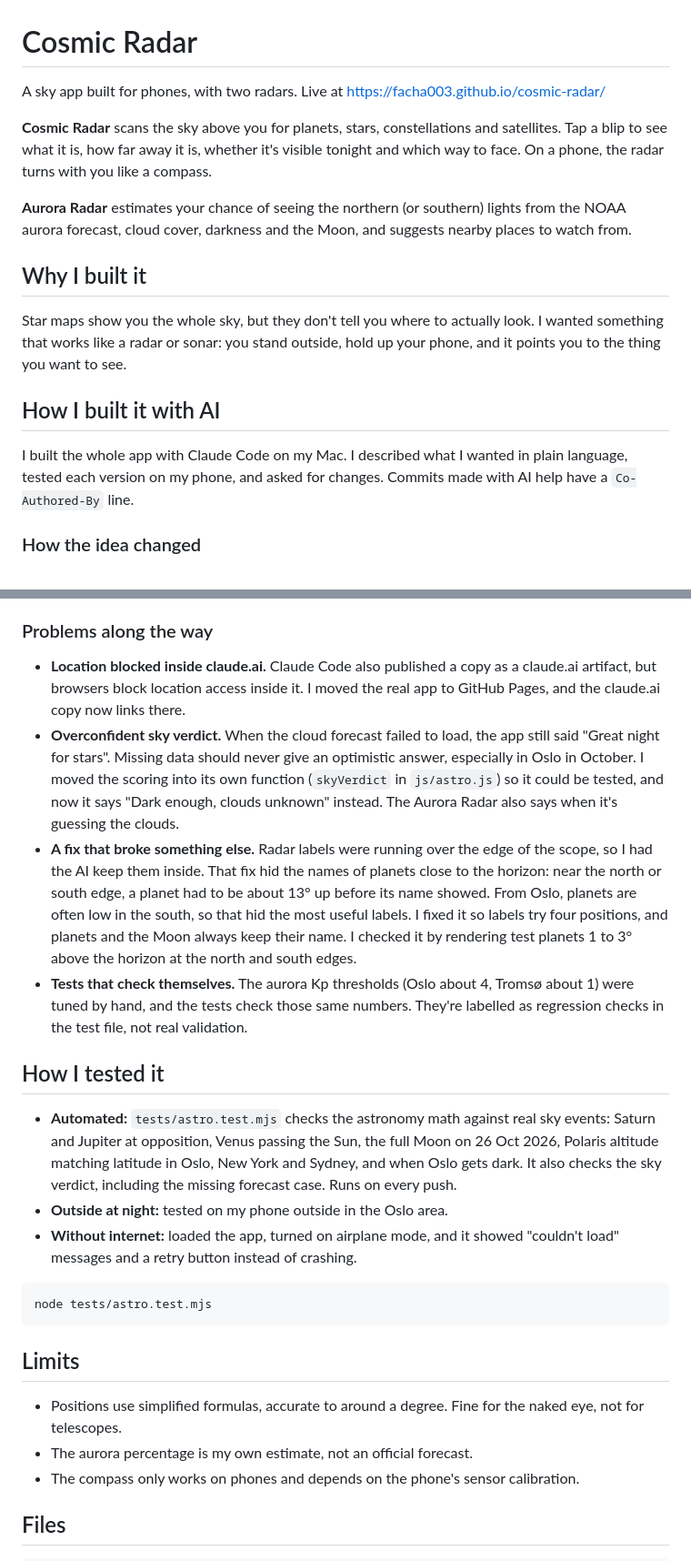
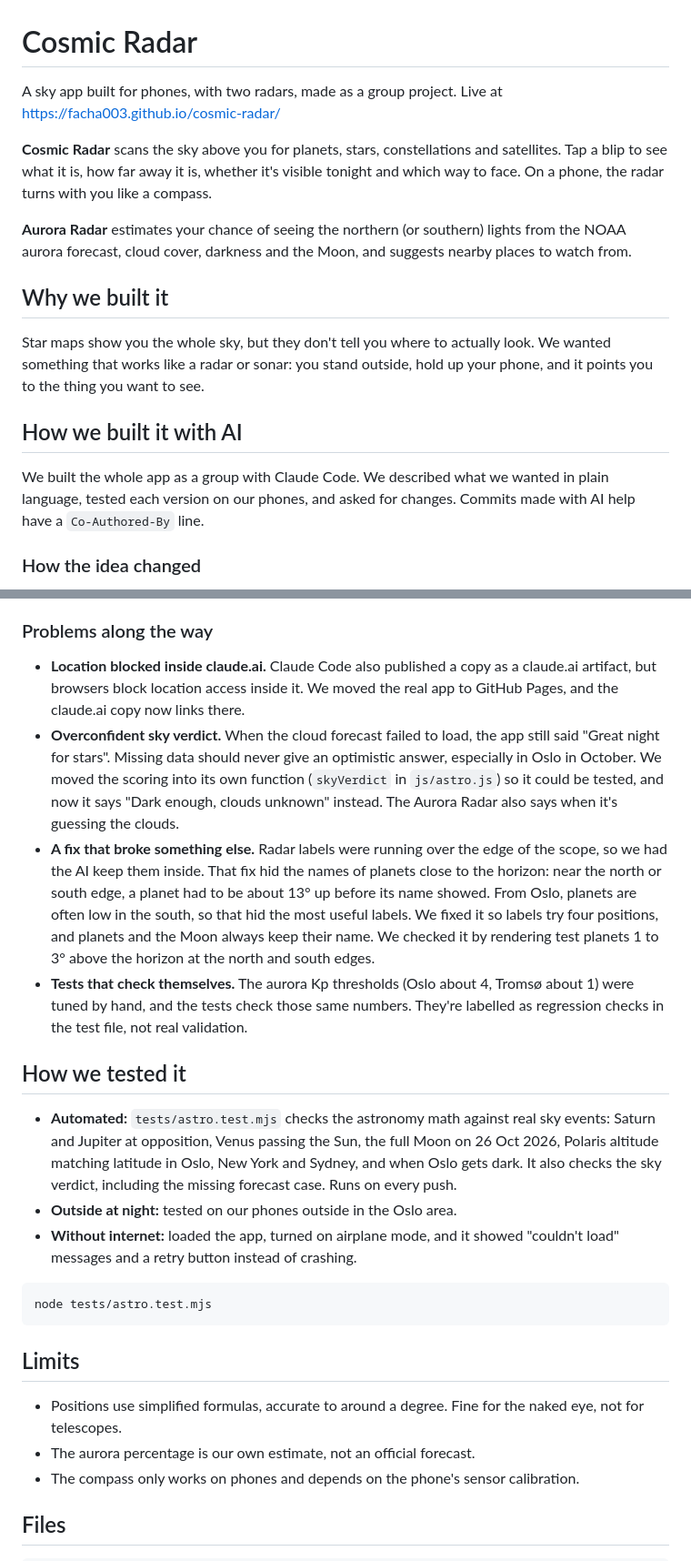
Before and after one commit to Facha003/cosmic-radar, a Markdown page: README.md, 2 parts joined by grey strips. Shown at 91% size. Drawn GitHub-style.

Commit message:
README: describe Cosmic Radar as a group project
Write in the first person plural (we/our) instead of I/my, and say
up front that it was made as a group project.

Co-Authored-By: Claude Opus 5.5 <noreply@anthropic.com>

````diff
--- a/README.md
+++ b/README.md
@@ -1,18 +1,18 @@
 # Cosmic Radar
 
-A sky app built for phones, with two radars. Live at https://facha003.github.io/cosmic-radar/
+A sky app built for phones, with two radars, made as a group project. Live at https://facha003.github.io/cosmic-radar/
 
 **Cosmic Radar** scans the sky above you for planets, stars, constellations and satellites. Tap a blip to see what it is, how far away it is, whether it's visible tonight and which way to face. On a phone, the radar turns with you like a compass.
 
 **Aurora Radar** estimates your chance of seeing the northern (or southern) lights from the NOAA aurora forecast, cloud cover, darkness and the Moon, and suggests nearby places to watch from.
 
-## Why I built it
+## Why we built it
 
-Star maps show you the whole sky, but they don't tell you where to actually look. I wanted something that works like a radar or sonar: you stand outside, hold up your phone, and it points you to the thing you want to see.
+Star maps show you the whole sky, but they don't tell you where to actually look. We wanted something that works like a radar or sonar: you stand outside, hold up your phone, and it points you to the thing you want to see.
 
-## How I built it with AI
+## How we built it with AI
 
-I built the whole app with Claude Code on my Mac. I described what I wanted in plain language, tested each version on my phone, and asked for changes. Commits made with AI help have a `Co-Authored-By` line.
+We built the whole app as a group with Claude Code. We described what we wanted in plain language, tested each version on our phones, and asked for changes. Commits made with AI help have a `Co-Authored-By` line.
 
 ### How the idea changed
 
@@ -28,15 +28,15 @@ I built the whole app with Claude Code on my Mac. I described what I wanted in p
 
 ### Problems along the way
 
-- **Location blocked inside claude.ai.** Claude Code also published a copy as a claude.ai artifact, but browsers block location access inside it. I moved the real app to GitHub Pages, and the claude.ai copy now links there.
-- **Overconfident sky verdict.** When the cloud forecast failed to load, the app still said "Great night for stars". Missing data should never give an optimistic answer, especially in Oslo in October. I moved the scoring into its own function (`skyVerdict` in `js/astro.js`) so it could be tested, and now it says "Dark enough, clouds unknown" instead. The Aurora Radar also says when it's guessing the clouds.
-- **A fix that broke something else.** Radar labels were running over the edge of the scope, so I had the AI keep them inside. That fix hid the names of planets close to the horizon: near the north or south edge, a planet had to be about 13° up before its name showed. From Oslo, planets are often low in the south, so that hid the most useful labels. I fixed it so labels try four positions, and planets and the Moon always keep their name. I checked it by rendering test planets 1 to 3° above the horizon at the north and south edges.
+- **Location blocked inside claude.ai.** Claude Code also published a copy as a claude.ai artifact, but browsers block location access inside it. We moved the real app to GitHub Pages, and the claude.ai copy now links there.
+- **Overconfident sky verdict.** When the cloud forecast failed to load, the app still said "Great night for stars". Missing data should never give an optimistic answer, especially in Oslo in October. We moved the scoring into its own function (`skyVerdict` in `js/astro.js`) so it could be tested, and now it says "Dark enough, clouds unknown" instead. The Aurora Radar also says when it's guessing the clouds.
+- **A fix that broke something else.** Radar labels were running over the edge of the scope, so we had the AI keep them inside. That fix hid the names of planets close to the horizon: near the north or south edge, a planet had to be about 13° up before its name showed. From Oslo, planets are often low in the south, so that hid the most useful labels. We fixed it so labels try four positions, and planets and the Moon always keep their name. We checked it by rendering test planets 1 to 3° above the horizon at the north and south edges.
 - **Tests that check themselves.** The aurora Kp thresholds (Oslo about 4, Tromsø about 1) were tuned by hand, and the tests check those same numbers. They're labelled as regression checks in the test file, not real validation.
 
-## How I tested it
+## How we tested it
 
 - **Automated:** `tests/astro.test.mjs` checks the astronomy math against real sky events: Saturn and Jupiter at opposition, Venus passing the Sun, the full Moon on 26 Oct 2026, Polaris altitude matching latitude in Oslo, New York and Sydney, and when Oslo gets dark. It also checks the sky verdict, including the missing forecast case. Runs on every push.
-- **Outside at night:** tested on my phone outside in the Oslo area.
+- **Outside at night:** tested on our phones outside in the Oslo area.
 - **Without internet:** loaded the app, turned on airplane mode, and it showed "couldn't load" messages and a retry button instead of crashing.
 
 ```
@@ -46,7 +46,7 @@ node tests/astro.test.mjs
 ## Limits
 
 - Positions use simplified formulas, accurate to around a degree. Fine for the naked eye, not for telescopes.
-- The aurora percentage is my own estimate, not an official forecast.
+- The aurora percentage is our own estimate, not an official forecast.
 - The compass only works on phones and depends on the phone's sensor calibration.
 
 ## Files
````
